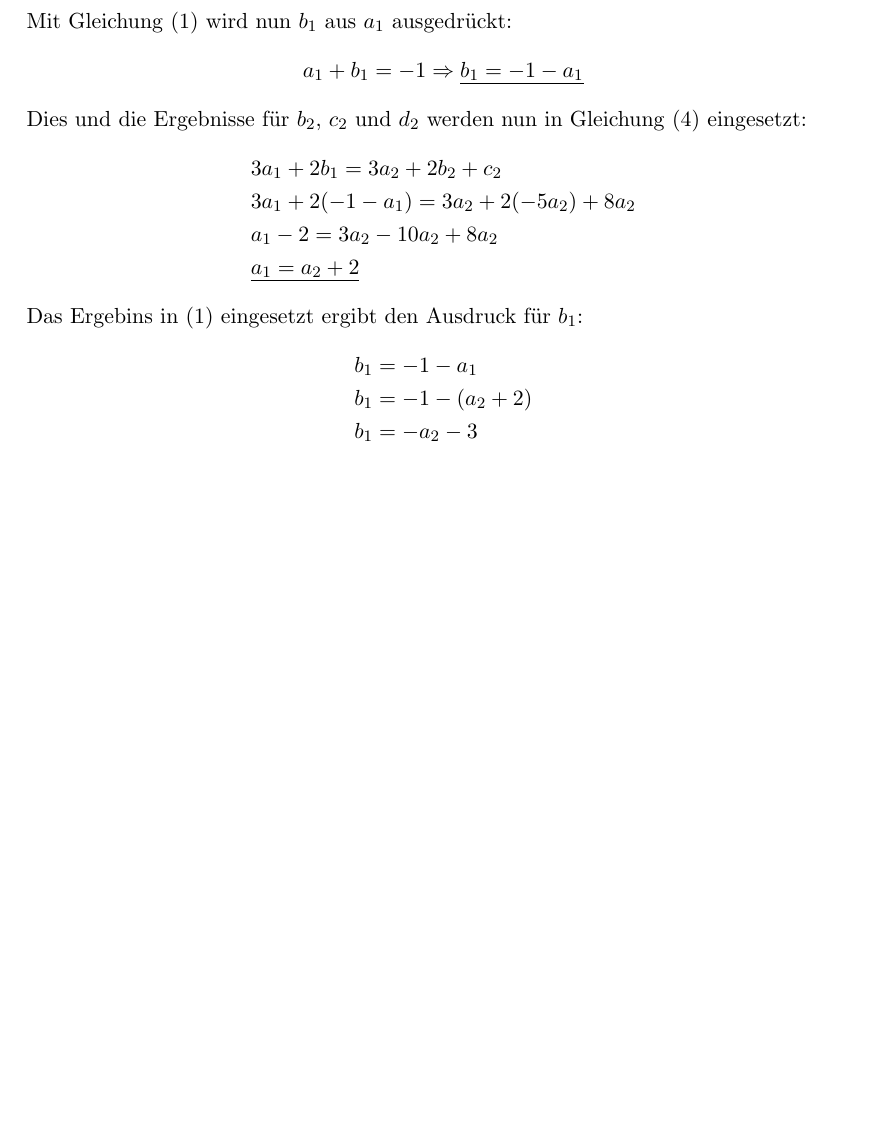
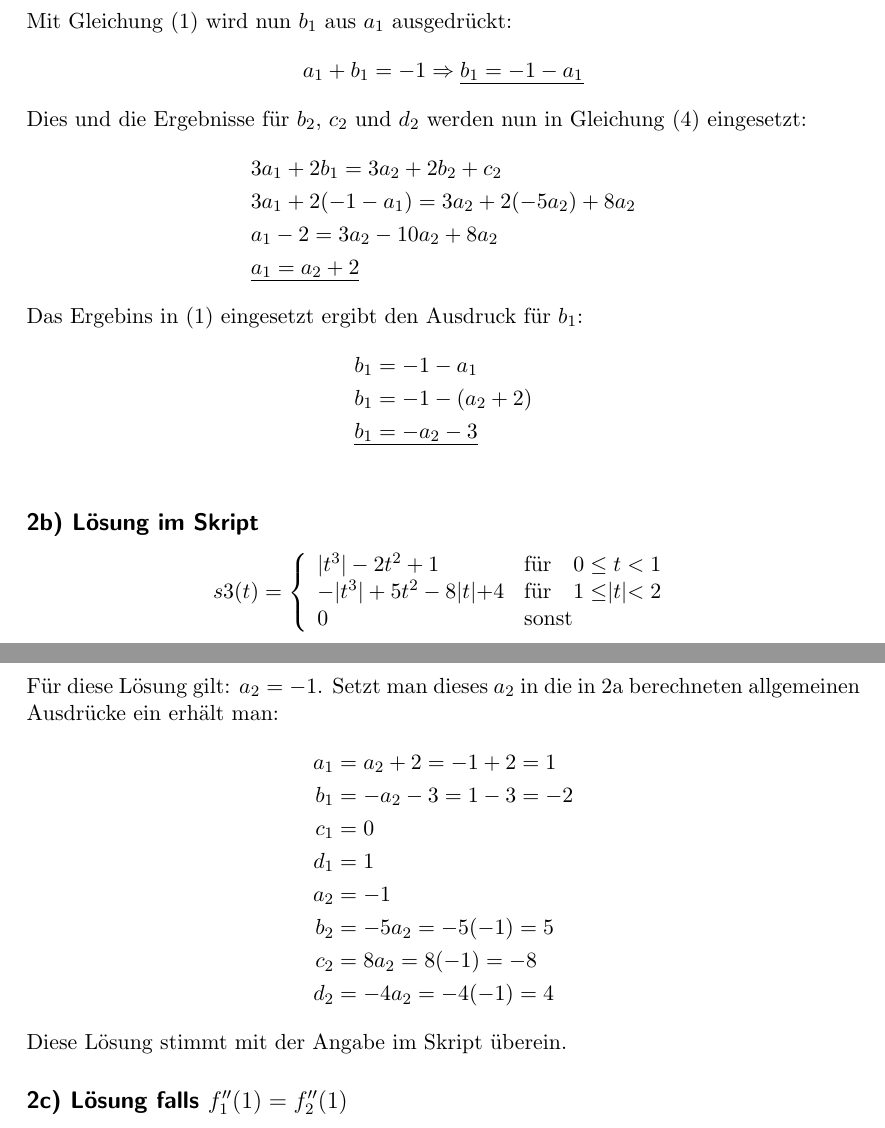
Before and after one commit to twaldecker/DBV-Praktikum, a LaTeX document (3/DBV_3_Fourier_Splines_DFT_Gruppe_08.tex): part of page 4 of 5 before the commit and two parts of pages 4 and 5 of 6 after it, the two joined at a grey line, cut so that both start at the same text, the shorter picture padded with empty space. Compiled offline with pdfLaTeX.

Commit message:
Aufgabe 2b

```diff
--- a/3/DBV_3_Fourier_Splines_DFT_Gruppe_08.tex
+++ b/3/DBV_3_Fourier_Splines_DFT_Gruppe_08.tex
@@ -145,8 +145,37 @@ Das Ergebins in \eqref{g1} eingesetzt ergibt den Ausdruck für $b_1$:
 \begin{align*}
 &b_1 = -1 - a_1\\
 &b_1 = -1 - (a_2 + 2)\\
-&b_1 = -a_2 - 3\\
+&\underline{b_1 = -a_2 - 3}\\
 \end{align*}
+
+\subsection*{2b) Lösung im Skript}
+\begin{equation*}
+s3(t) =
+ \left\{
+  \begin{array}{ll}
+   \lvert t^3\rvert - 2t^2 + 1 & \text{für} \quad 0 \leq t < 1\\
+   - \lvert t^3\rvert + 5t^2 -8\rvert t \lvert +4 & \text{für} \quad 1 \leq \rvert t \lvert < 2\\
+   0 & \text{sonst}\\
+  \end{array}
+ \right.
+\end{equation*}
+
+Für diese Lösung gilt: $a_2 = -1$. Setzt man dieses $a_2$ in die in 2a berechneten allgemeinen Ausdrücke ein erhält man:
+\begin{align*}
+a_1 &= a_2 + 2 = -1 + 2 = 1\\
+b_1 &= -a_2 - 3 = 1 - 3 = -2\\
+c_1 &= 0\\
+d_1 &= 1\\
+a_2 &= -1\\
+b_2 &= -5a_2 = -5(-1) = 5\\
+c_2 &= 8a_2 = 8(-1) = -8\\
+d_2 &= -4a_2 = -4(-1) = 4
+\end{align*}
+Diese Lösung stimmt mit der Angabe im Skript überein.
+
+\subsection*{2c) Lösung falls $f_1''(1) = f_2''(1)$}
+
+
 \newpage
 
 \section*{Aufgabe 3: DFT/Abtastung/Abtasttheorem}
```
Also changed, not shown: 3/DBV_3_Fourier_Splines_DFT_Gruppe_08.pdf, 3/DBV_3_Fourier_Splines_DFT_Gruppe_08.tex (30 more changed lines), 1 other file.
